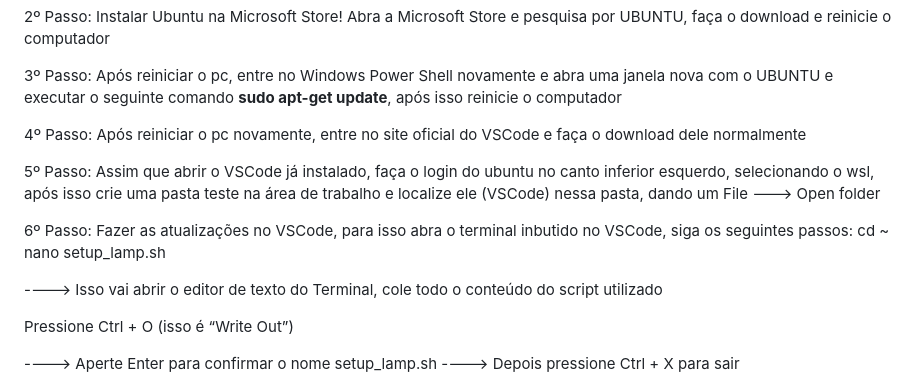
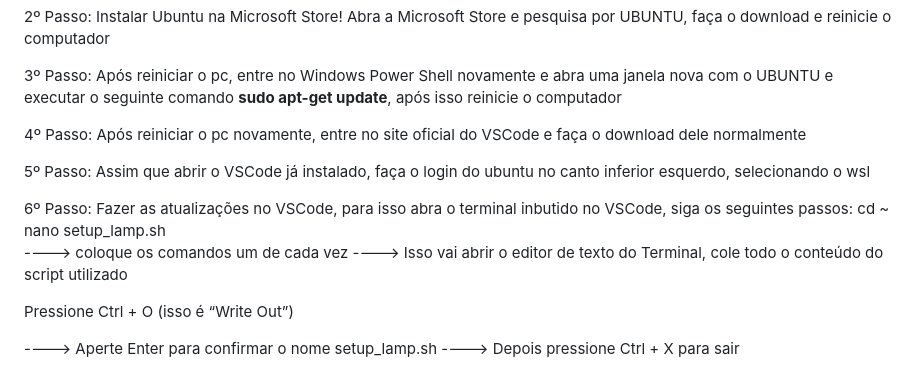
Before and after one commit to Rafaelmbelusso/curso_php_26, a Markdown page: README.md, the part around the change. Rendered like a GitHub page.

Commit message:
Ajuste no tutorial de instalação
Removed instructions for locating VSCode in a specific folder.

```diff
--- a/README.md
+++ b/README.md
@@ -8,12 +8,12 @@
 
 4º Passo: Após reiniciar o pc novamente, entre no site oficial do VSCode e faça o download dele normalmente
 
-5º Passo: Assim que abrir o VSCode já instalado, faça o login do ubuntu no canto inferior esquerdo, selecionando o wsl, após isso crie uma pasta teste na área de trabalho e localize ele (VSCode) nessa pasta, dando um File ---> Open folder
+5º Passo: Assim que abrir o VSCode já instalado, faça o login do ubuntu no canto inferior esquerdo, selecionando o wsl
 
 6º Passo: Fazer as atualizações no VSCode, para isso abra o terminal inbutido no VSCode, siga os seguintes passos:
 cd ~
 nano setup_lamp.sh
-
+----> coloque os comandos um de cada vez
 ----> Isso vai abrir o editor de texto do Terminal, cole todo o conteúdo do script utilizado
 
 Pressione Ctrl + O (isso é “Write Out”)
```
